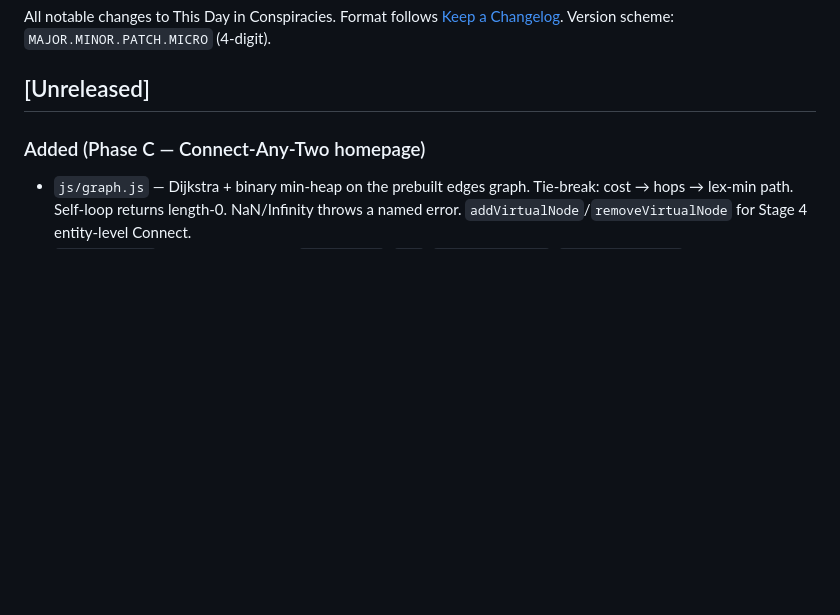
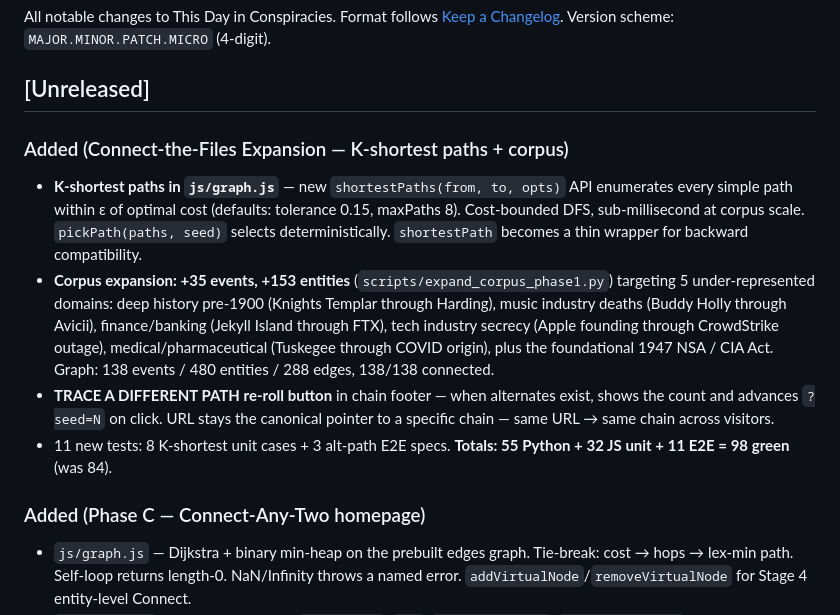
Before and after one commit to stevenallstead-ux/thisdayinconspiracies, a Markdown page: CHANGELOG.md, the part around the change. GitHub-like rendering; blank space fills up the shorter version.

Commit message:
docs: changelog — Connect-the-Files expansion section

```diff
--- a/CHANGELOG.md
+++ b/CHANGELOG.md
@@ -3,6 +3,12 @@
 All notable changes to This Day in Conspiracies. Format follows [Keep a Changelog](https://keepachangelog.com/en/1.1.0/). Version scheme: `MAJOR.MINOR.PATCH.MICRO` (4-digit).
 
 ## [Unreleased]
+
+### Added (Connect-the-Files Expansion — K-shortest paths + corpus)
+- **K-shortest paths in `js/graph.js`** — new `shortestPaths(from, to, opts)` API enumerates every simple path within ε of optimal cost (defaults: tolerance 0.15, maxPaths 8). Cost-bounded DFS, sub-millisecond at corpus scale. `pickPath(paths, seed)` selects deterministically. `shortestPath` becomes a thin wrapper for backward compatibility.
+- **Corpus expansion: +35 events, +153 entities** (`scripts/expand_corpus_phase1.py`) targeting 5 under-represented domains: deep history pre-1900 (Knights Templar through Harding), music industry deaths (Buddy Holly through Avicii), finance/banking (Jekyll Island through FTX), tech industry secrecy (Apple founding through CrowdStrike outage), medical/pharmaceutical (Tuskegee through COVID origin), plus the foundational 1947 NSA / CIA Act. Graph: 138 events / 480 entities / 288 edges, 138/138 connected.
+- **TRACE A DIFFERENT PATH re-roll button** in chain footer — when alternates exist, shows the count and advances `?seed=N` on click. URL stays the canonical pointer to a specific chain — same URL → same chain across visitors.
+- 11 new tests: 8 K-shortest unit cases + 3 alt-path E2E specs. **Totals: 55 Python + 32 JS unit + 11 E2E = 98 green** (was 84).
 
 ### Added (Phase C — Connect-Any-Two homepage)
 - `js/graph.js` — Dijkstra + binary min-heap on the prebuilt edges graph. Tie-break: cost → hops → lex-min path. Self-loop returns length-0. NaN/Infinity throws a named error. `addVirtualNode`/`removeVirtualNode` for Stage 4 entity-level Connect.
```
